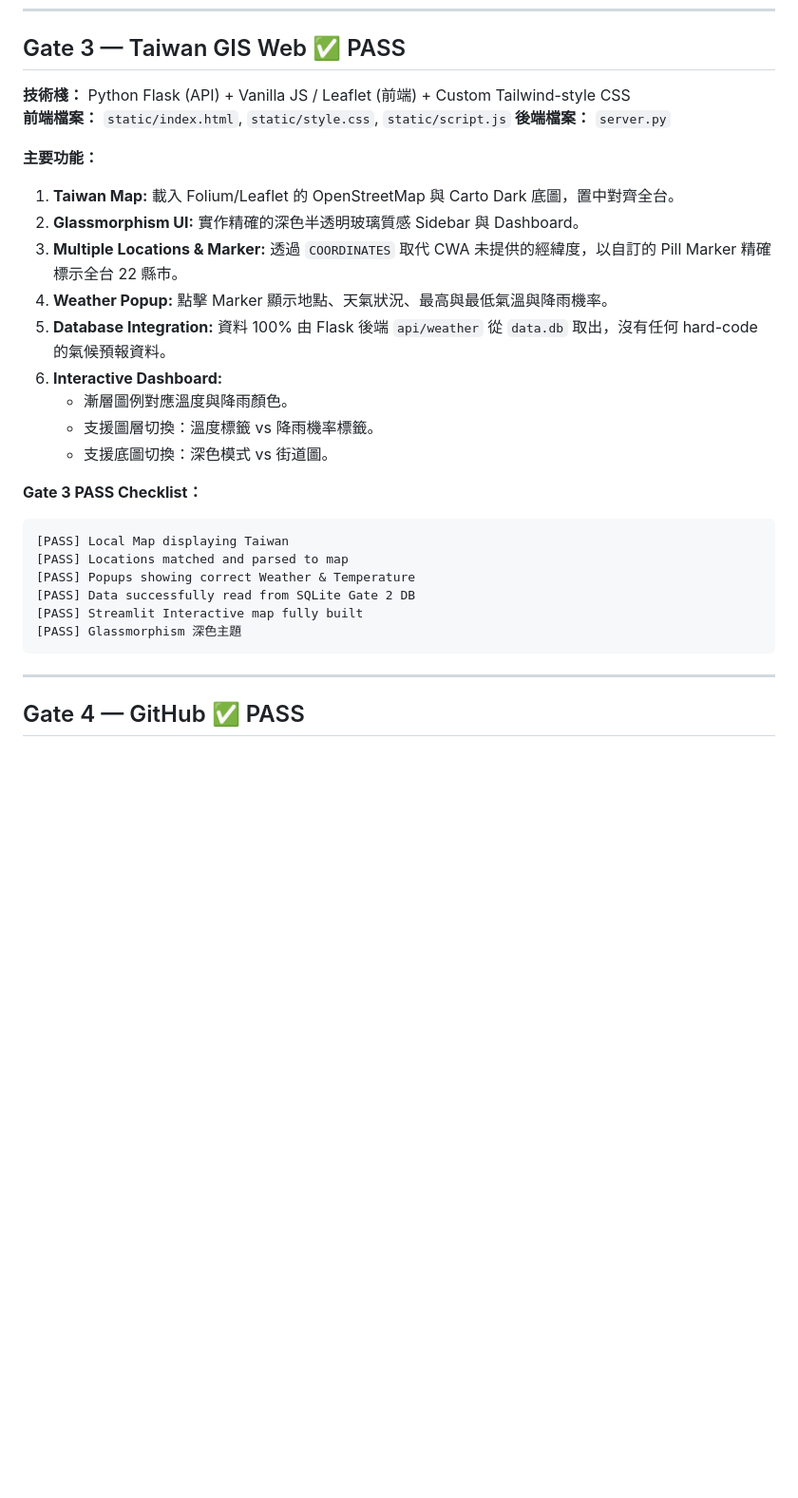
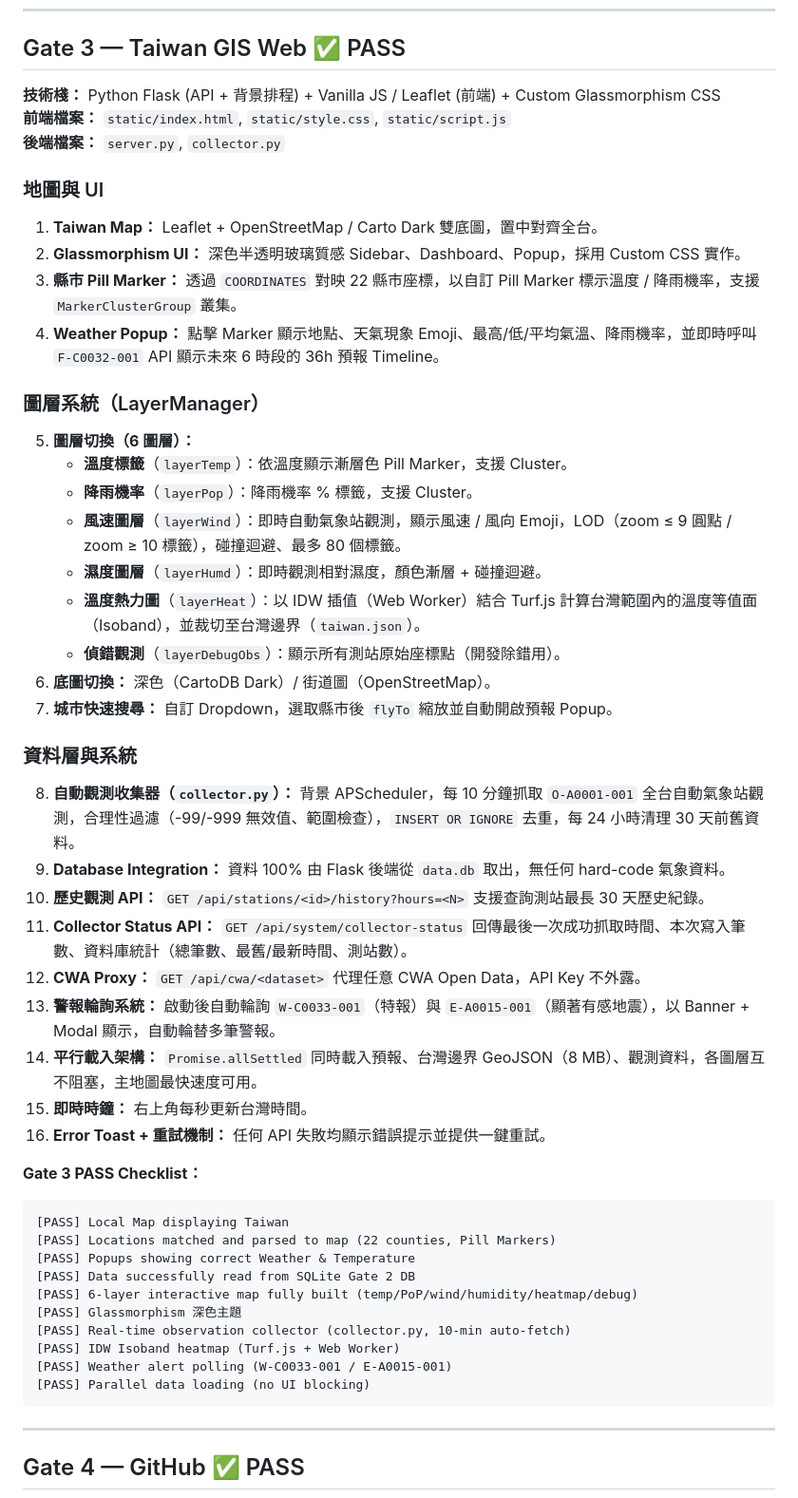
Before and after one commit to xWh1te0122/NCHU_AIoT_0923_CWA, a Markdown page: README.md, the part around one of its changes. Shown at 95% size. GitHub-like rendering; blank space fills up the shorter version.

Commit message:
docs: update README with project details and instructions

````diff
--- a/README.md
+++ b/README.md
@@ -108,29 +117,50 @@ records.Locations[0].Location[]
 
 ## Gate 3 — Taiwan GIS Web ✅ PASS
 
-**技術棧：** Python Flask (API) + Vanilla JS / Leaflet (前端) + Custom Tailwind-style CSS
+**技術棧：** Python Flask (API + 背景排程) + Vanilla JS / Leaflet (前端) + Custom Glassmorphism CSS
 **前端檔案：** `static/index.html`, `static/style.css`, `static/script.js`
-**後端檔案：** `server.py`
+**後端檔案：** `server.py`, `collector.py`
 
-**主要功能：**
-1. **Taiwan Map:** 載入 Folium/Leaflet 的 OpenStreetMap 與 Carto Dark 底圖，置中對齊全台。
-2. **Glassmorphism UI:** 實作精確的深色半透明玻璃質感 Sidebar 與 Dashboard。
-3. **Multiple Locations & Marker:** 透過 `COORDINATES` 取代 CWA 未提供的經緯度，以自訂的 Pill Marker 精確標示全台 22 縣市。
-4. **Weather Popup:** 點擊 Marker 顯示地點、天氣狀況、最高與最低氣溫與降雨機率。
-5. **Database Integration:** 資料 100% 由 Flask 後端 `api/weather` 從 `data.db` 取出，沒有任何 hard-code 的氣候預報資料。
-6. **Interactive Dashboard:**
-   - 漸層圖例對應溫度與降雨顏色。
-   - 支援圖層切換：溫度標籤 vs 降雨機率標籤。
-   - 支援底圖切換：深色模式 vs 街道圖。
+### 地圖與 UI
+1. **Taiwan Map：** Leaflet + OpenStreetMap / Carto Dark 雙底圖，置中對齊全台。
+2. **Glassmorphism UI：** 深色半透明玻璃質感 Sidebar、Dashboard、Popup，採用 Custom CSS 實作。
+3. **縣市 Pill Marker：** 透過 `COORDINATES` 對映 22 縣市座標，以自訂 Pill Marker 標示溫度 / 降雨機率，支援 `MarkerClusterGroup` 叢集。
+4. **Weather Popup：** 點擊 Marker 顯示地點、天氣現象 Emoji、最高/低/平均氣溫、降雨機率，並即時呼叫 `F-C0032-001` API 顯示未來 6 時段的 36h 預報 Timeline。
+
+### 圖層系統（LayerManager）
+5. **圖層切換（6 圖層）：**
+   - **溫度標籤**（`layerTemp`）：依溫度顯示漸層色 Pill Marker，支援 Cluster。
+   - **降雨機率**（`layerPop`）：降雨機率 % 標籤，支援 Cluster。
+   - **風速圖層**（`layerWind`）：即時自動氣象站觀測，顯示風速 / 風向 Emoji，LOD（zoom ≤ 9 圓點 / zoom ≥ 10 標籤），碰撞迴避、最多 80 個標籤。
+   - **濕度圖層**（`layerHumd`）：即時觀測相對濕度，顏色漸層 + 碰撞迴避。
+   - **溫度熱力圖**（`layerHeat`）：以 IDW 插值（Web Worker）結合 Turf.js 計算台灣範圍內的溫度等值面（Isoband），並裁切至台灣邊界（`taiwan.json`）。
+   - **偵錯觀測**（`layerDebugObs`）：顯示所有測站原始座標點（開發除錯用）。
+6. **底圖切換：** 深色（CartoDB Dark）/ 街道圖（OpenStreetMap）。
+7. **城市快速搜尋：** 自訂 Dropdown，選取縣市後 `flyTo` 縮放並自動開啟預報 Popup。
+
+### 資料層與系統
+8. **自動觀測收集器（`collector.py`）：** 背景 APScheduler，每 10 分鐘抓取 `O-A0001-001` 全台自動氣象站觀測，合理性過濾（-99/-999 無效值、範圍檢查），`INSERT OR IGNORE` 去重，每 24 小時清理 30 天前舊資料。
+9. **Database Integration：** 資料 100% 由 Flask 後端從 `data.db` 取出，無任何 hard-code 氣象資料。
+10. **歷史觀測 API：** `GET /api/stations/<id>/history?hours=<N>` 支援查詢測站最長 30 天歷史紀錄。
+11. **Collector Status API：** `GET /api/system/collector-status` 回傳最後一次成功抓取時間、本次寫入筆數、資料庫統計（總筆數、最舊/最新時間、測站數）。
+12. **CWA Proxy：** `GET /api/cwa/<dataset>` 代理任意 CWA Open Data，API Key 不外露。
+13. **警報輪詢系統：** 啟動後自動輪詢 `W-C0033-001`（特報）與 `E-A0015-001`（顯著有感地震），以 Banner + Modal 顯示，自動輪替多筆警報。
+14. **平行載入架構：** `Promise.allSettled` 同時載入預報、台灣邊界 GeoJSON（8 MB）、觀測資料，各圖層互不阻塞，主地圖最快速度可用。
+15. **即時時鐘：** 右上角每秒更新台灣時間。
+16. **Error Toast + 重試機制：** 任何 API 失敗均顯示錯誤提示並提供一鍵重試。
 
 **Gate 3 PASS Checklist：**
 ```text
 [PASS] Local Map displaying Taiwan
-[PASS] Locations matched and parsed to map
+[PASS] Locations matched and parsed to map (22 counties, Pill Markers)
 [PASS] Popups showing correct Weather & Temperature
 [PASS] Data successfully read from SQLite Gate 2 DB
-[PASS] Streamlit Interactive map fully built
+[PASS] 6-layer interactive map fully built (temp/PoP/wind/humidity/heatmap/debug)
 [PASS] Glassmorphism 深色主題
+[PASS] Real-time observation collector (collector.py, 10-min auto-fetch)
+[PASS] IDW Isoband heatmap (Turf.js + Web Worker)
+[PASS] Weather alert polling (W-C0033-001 / E-A0015-001)
+[PASS] Parallel data loading (no UI blocking)
 ```
 
 ---
````
Also changed, not shown: other parts of README.md (+53 -32 lines).
